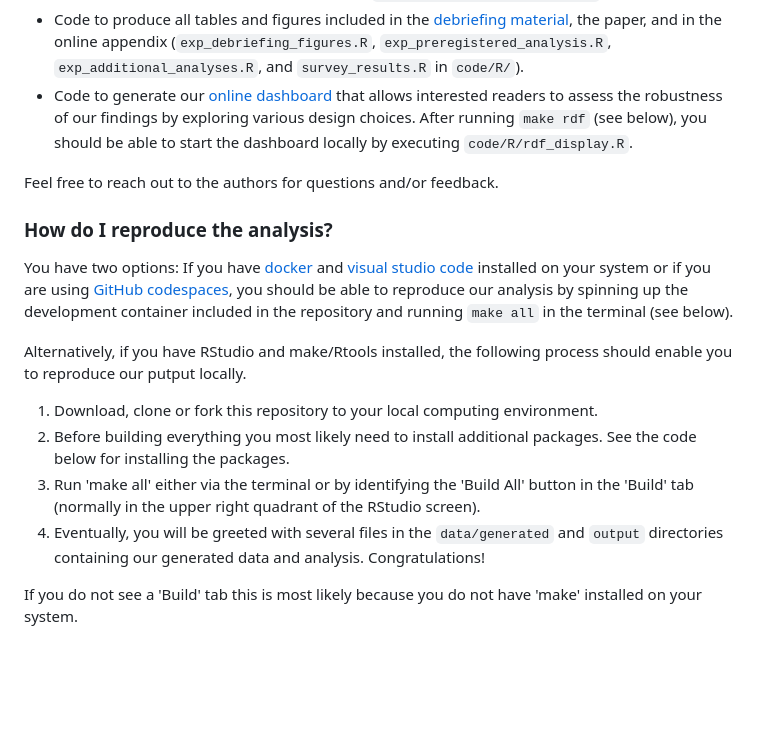
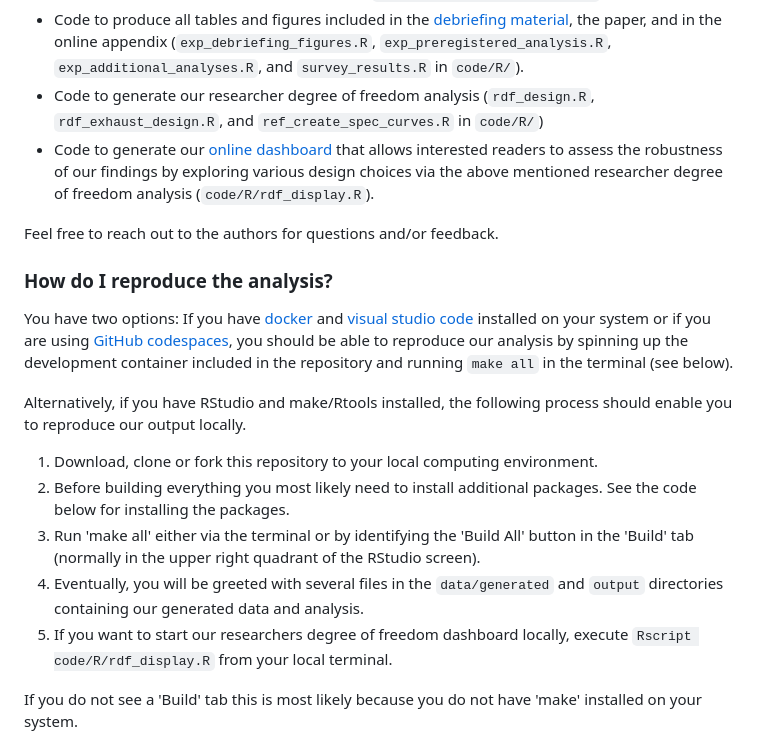
Before and after one commit to trr266/carbonfood, a Markdown page: README.md, the part around the change. Drawn GitHub-style; blank space fills up the shorter version.

Commit message:
README edits about dashboard

```diff
--- a/README.md
+++ b/README.md
@@ -19,7 +19,8 @@ This repository contains the following components:
 - All relevant data collected during the experiment (`data/experiment`) and by the post-experimental survey (`data/survey`).
 - Code to generate our experimental samples (`code/R/prepare_exp_samples.R`)
 - Code to produce all tables and figures included in the [debriefing material](https://www.accounting-for-transparency.de/can-carbon-footprint-information-influence-consumer-choice/), the paper, and in the online appendix (`exp_debriefing_figures.R`, `exp_preregistered_analysis.R`,  `exp_additional_analyses.R`, and `survey_results.R` in `code/R/`).
-- Code to generate our [online dashboard](https://trr266.de/carbonfood/) that allows interested readers to assess the robustness of our findings by exploring various design choices. After running `make rdf` (see below), you should be able to start the dashboard locally by executing `code/R/rdf_display.R`.
+- Code to generate our researcher degree of freedom analysis (`rdf_design.R`, `rdf_exhaust_design.R`, and `ref_create_spec_curves.R` in `code/R/`)
+- Code to generate our [online dashboard](https://trr266.de/carbonfood/) that allows interested readers to assess the robustness of our findings by exploring various design choices via the above mentioned researcher degree of freedom analysis (`code/R/rdf_display.R`).
 
 Feel free to reach out to the authors for questions and/or feedback.
 
@@ -28,12 +29,13 @@ Feel free to reach out to the authors for questions and/or feedback.
 
 You have two options: If you have [docker](https://www.docker.com) and [visual studio code](https://code.visualstudio.com) installed on your system or if you are using [GitHub codespaces](https://github.com/features/codespaces), you should be able to reproduce our analysis by spinning up the development container included in the repository and running `make all` in the terminal (see below).
 
-Alternatively, if you have RStudio and make/Rtools installed, the following process should enable you to reproduce our putput locally.
+Alternatively, if you have RStudio and make/Rtools installed, the following process should enable you to reproduce our output locally.
 
 1. Download, clone or fork this repository to your local computing environment.
 2. Before building everything you most likely need to install additional packages. See the code below for installing the packages.
 3. Run 'make all' either via the terminal or by identifying the 'Build All' button in the 'Build' tab (normally in the upper right quadrant of the RStudio screen).
-4. Eventually, you will be greeted with several files in the `data/generated` and `output` directories containing our generated data and analysis. Congratulations!
+4. Eventually, you will be greeted with several files in the `data/generated` and `output` directories containing our generated data and analysis.
+5. If you want to start our researchers degree of freedom dashboard locally, execute `Rscript code/R/rdf_display.R` from your local terminal.
 
 If you do not see a 'Build' tab this is most likely because you do not have 'make' installed on your system.
 
```
